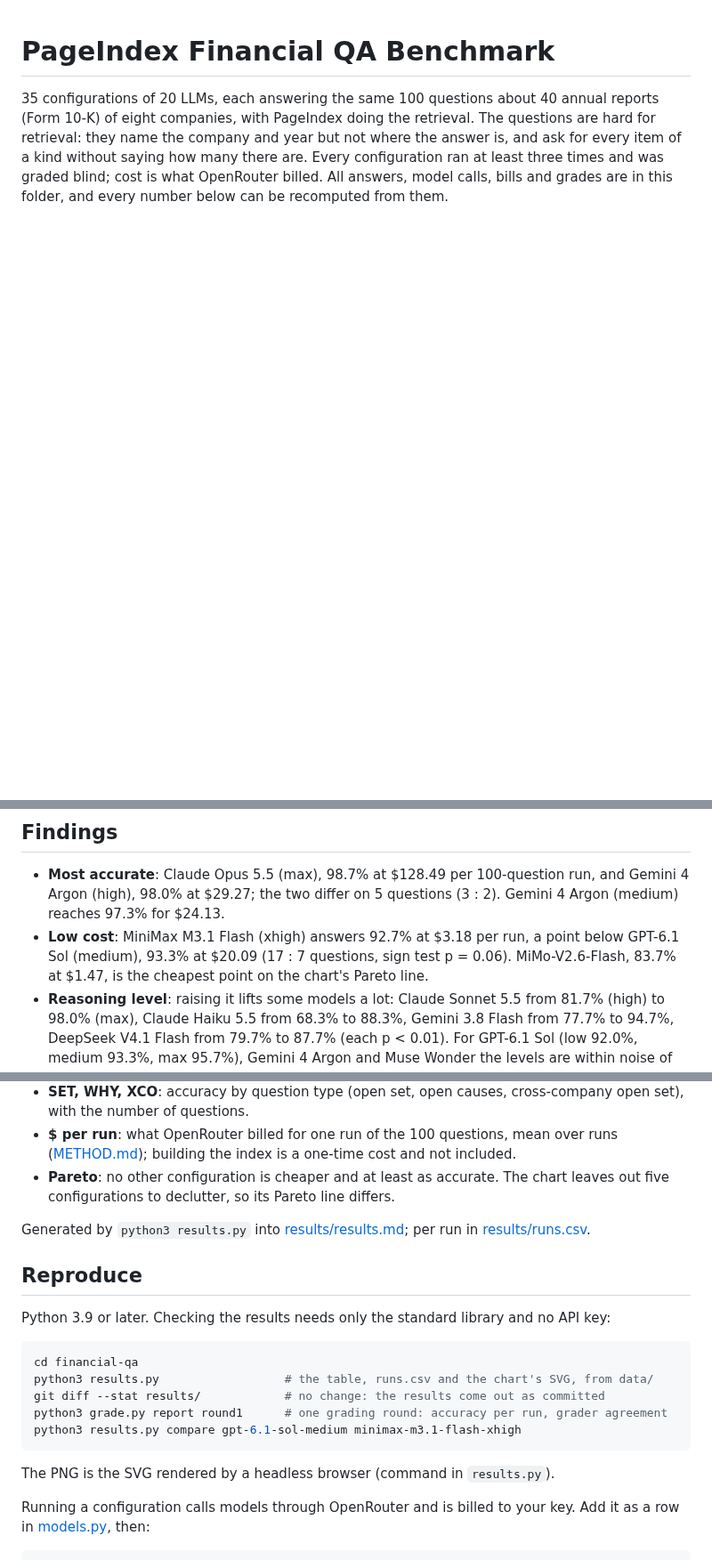
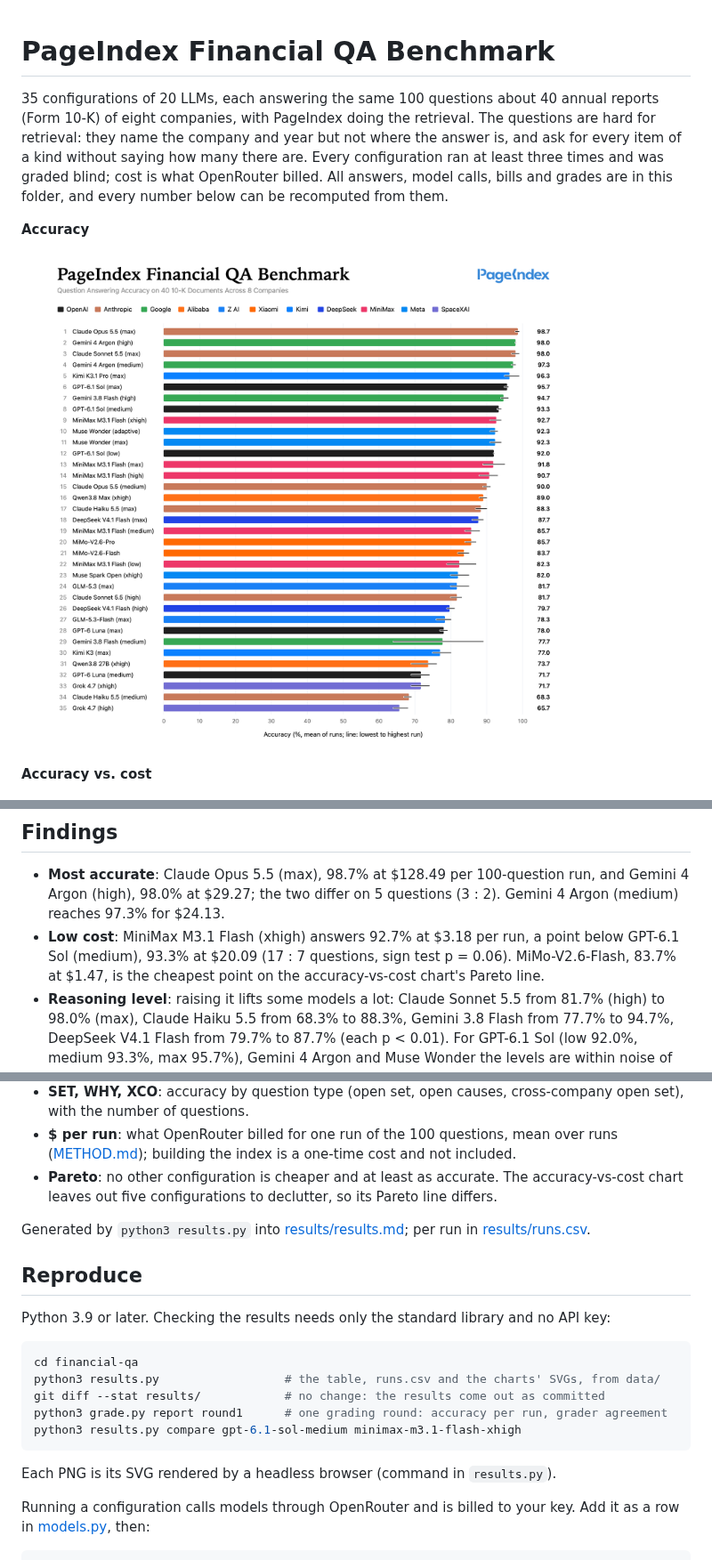
Before and after one commit to VectifyAI/pageindex-benchmarks, a Markdown page: financial-qa/README.md, 3 parts joined by grey strips. Shown at 89% size. Rendered like a GitHub page; pictures changed too: financial-qa/results/accuracy_leaderboard.png (added); blank space fills up the shorter version.

````diff
--- a/financial-qa/README.md
+++ b/financial-qa/README.md
@@ -5,6 +5,12 @@ companies, with PageIndex doing the retrieval. The questions are hard for retrie
 but not where the answer is, and ask for every item of a kind without saying how many there are. Every
 configuration ran at least three times and was graded blind; cost is what OpenRouter billed. All answers, model
 calls, bills and grades are in this folder, and every number below can be recomputed from them.
+
+**Accuracy**
+
+![Accuracy leaderboard](results/accuracy_leaderboard.png)
+
+**Accuracy vs. cost**
 
 ![Accuracy vs. cost per run](results/accuracy_vs_cost.png)
 
@@ -14,7 +20,7 @@ calls, bills and grades are in this folder, and every number below can be recomp
   98.0% at $29.27; the two differ on 5 questions (3 : 2). Gemini 4 Argon (medium) reaches 97.3% for $24.13.
 - **Low cost**: MiniMax M3.1 Flash (xhigh) answers 92.7% at $3.18 per run, a point below GPT-6.1 Sol (medium),
   93.3% at $20.09 (17 : 7 questions, sign test p = 0.06). MiMo-V2.6-Flash, 83.7% at $1.47, is the cheapest point
-  on the chart's Pareto line.
+  on the accuracy-vs-cost chart's Pareto line.
 - **Reasoning level**: raising it lifts some models a lot: Claude Sonnet 5.5 from 81.7% (high) to 98.0% (max),
   Claude Haiku 5.5 from 68.3% to 88.3%, Gemini 3.8 Flash from 77.7% to 94.7%, DeepSeek V4.1 Flash from 79.7% to
   87.7% (each p < 0.01). For GPT-6.1 Sol (low 92.0%, medium 93.3%, max 95.7%), Gemini 4 Argon and Muse Wonder the
@@ -67,8 +73,8 @@ calls, bills and grades are in this folder, and every number below can be recomp
   questions.
 - **$ per run**: what OpenRouter billed for one run of the 100 questions, mean over runs ([METHOD.md](METHOD.md#cost));
   building the index is a one-time cost and not included.
-- **Pareto**: no other configuration is cheaper and at least as accurate. The chart leaves out five configurations
-  to declutter, so its Pareto line differs.
+- **Pareto**: no other configuration is cheaper and at least as accurate. The accuracy-vs-cost chart leaves out five
+  configurations to declutter, so its Pareto line differs.
 
 Generated by `python3 results.py` into [results/results.md](results/results.md); per run in
 [results/runs.csv](results/runs.csv).
@@ -79,13 +85,13 @@ Python 3.9 or later. Checking the results needs only the standard library and no
 
 ```bash
 cd financial-qa
-python3 results.py                  # the table, runs.csv and the chart's SVG, from data/
+python3 results.py                  # the table, runs.csv and the charts' SVGs, from data/
 git diff --stat results/            # no change: the results come out as committed
 python3 grade.py report round1      # one grading round: accuracy per run, grader agreement
 python3 results.py compare gpt-6.1-sol-medium minimax-m3.1-flash-xhigh
 ```
 
-The PNG is the SVG rendered by a headless browser (command in `results.py`).
+Each PNG is its SVG rendered by a headless browser (command in `results.py`).
 
 Running a configuration calls models through OpenRouter and is billed to your key. Add it as a row in
 [models.py](models.py), then:
````
Also changed, not shown: README.md (+7 -1 lines), 2 other files.
